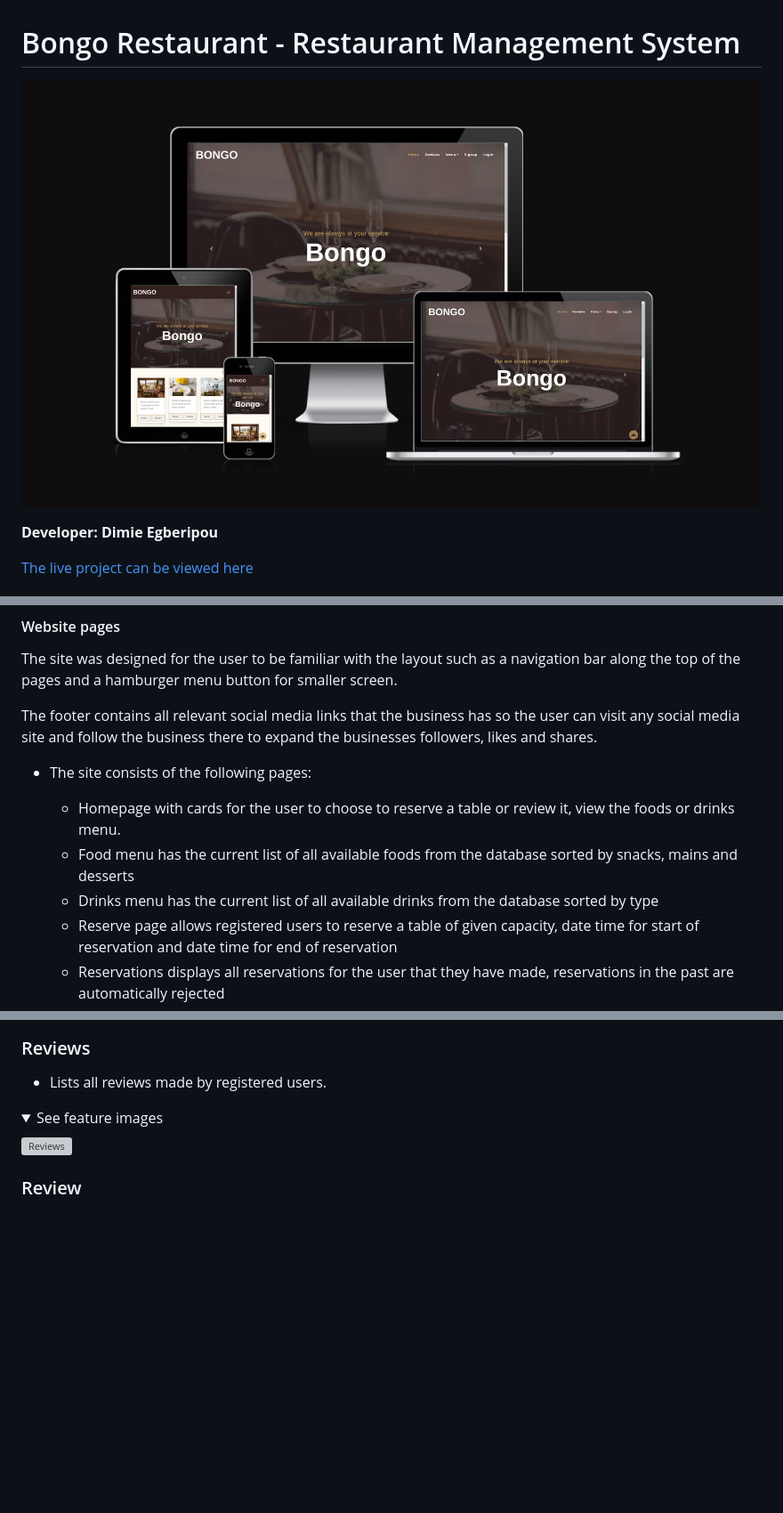
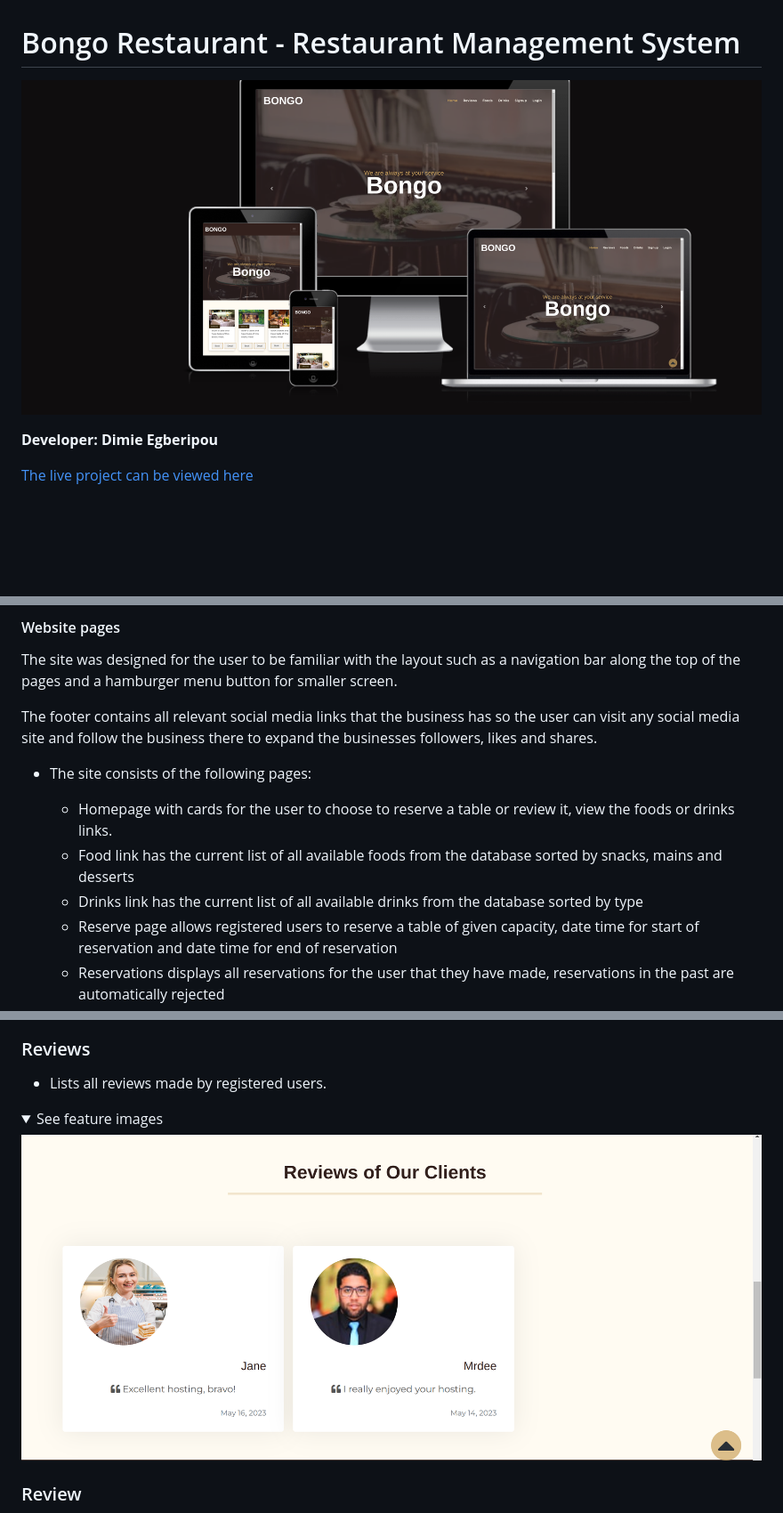
Before and after one commit to Dee68/milestone_project4, a Markdown page: README.md, 3 parts joined by grey strips. Shown: that part at 89% size. GitHub-like rendering; pictures changed too: docs/amirespo.png, docs/features/reviews_update.png (added); folded sections open; blank space fills up the shorter version; grey boxes are pictures that could not be loaded.

Commit message:
Add image to readme and style to review page.

```diff
--- a/README.md
+++ b/README.md
@@ -145,9 +145,9 @@ The site was designed for the user to be familiar with the layout such as a navi
 The footer contains all relevant social media links that the business has so the user can visit any social media site and follow the business there to expand the businesses followers, likes and shares.
 
 - The site consists of the following pages:
-  - Homepage with cards for the user to choose to reserve a table or review it, view the foods or drinks menu.
-  - Food menu has the current list of all available foods from the database sorted by snacks, mains and desserts
-  - Drinks menu has the current list of all available drinks from the database sorted by type
+  - Homepage with cards for the user to choose to reserve a table or review it, view the foods or drinks links.
+  - Food link has the current list of all available foods from the database sorted by snacks, mains and desserts
+  - Drinks link has the current list of all available drinks from the database sorted by type
   - Reserve page allows registered users to reserve a table of given capacity, date time for start of reservation and date time for end of reservation
   - Reservations displays all reservations for the user that they have made, reservations in the past are automatically rejected
   - Edit reservation allows the user to change their date, time
@@ -410,7 +410,7 @@ The Review Model contains the following:
 
 <details><summary>See feature images</summary>
 
-![Reviews](docs/features/review_list.png)
+![Reviews Update](docs/features/reviews_update.png)
 </details>
 
 ### Review
```
Also changed, not shown: 2 other files.
